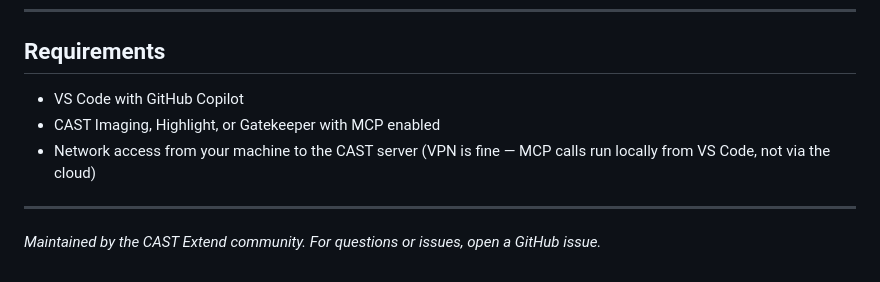
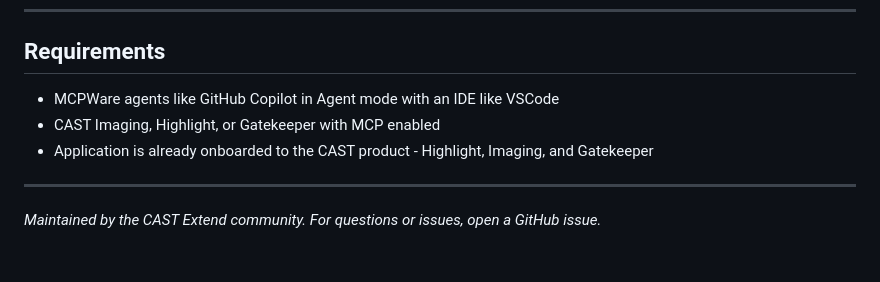
Before and after one commit to CAST-Extend/cast-prompt-library, a Markdown page: README.md, the part around the change. Drawn GitHub-style.

Commit message:
Revise requirements for MCPWare agents and onboarding
Updated requirements to specify MCPWare agents and clarified application onboarding.

```diff
--- a/README.md
+++ b/README.md
@@ -143,9 +143,9 @@ Prompt format:
 
 ## Requirements
 
-- VS Code with GitHub Copilot
+- MCPWare agents like GitHub Copilot in Agent mode with an IDE like VSCode
 - CAST Imaging, Highlight, or Gatekeeper with MCP enabled
-- Network access from your machine to the CAST server (VPN is fine — MCP calls run locally from VS Code, not via the cloud)
+- Application is already onboarded to the CAST product - Highlight, Imaging, and Gatekeeper
 
 ---
 
```
